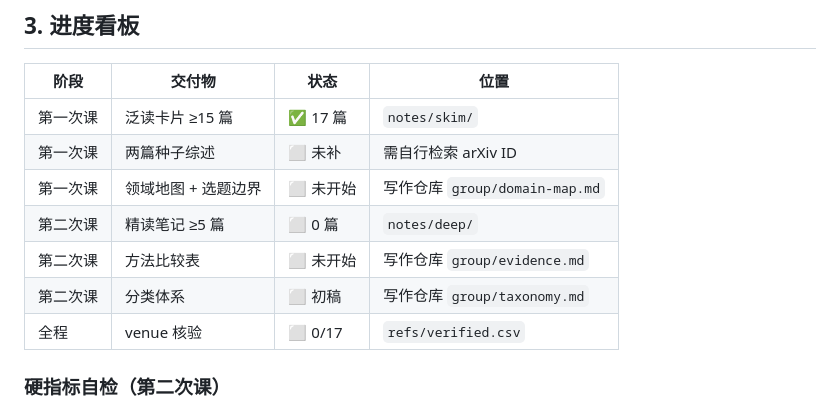
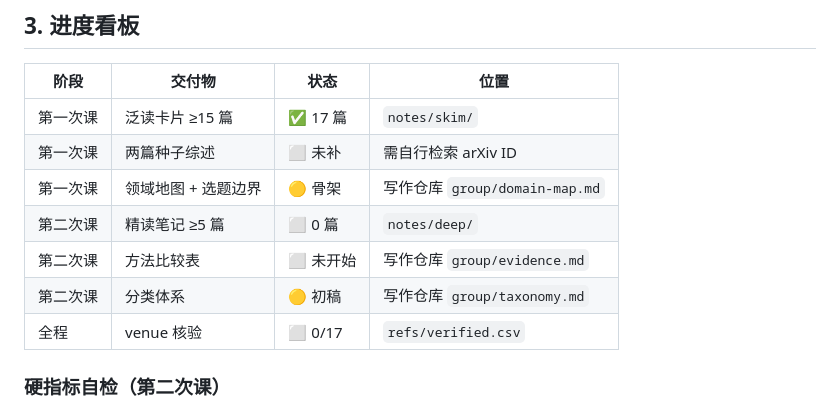
Before and after one commit to Gray-Su427/RSI_Harness_Reading, a Markdown page: README.md, the part around the change. Rendered like a GitHub page.

Commit message:
docs: mark domain map and taxonomy as drafts

```diff
--- a/README.md
+++ b/README.md
@@ -50,10 +50,10 @@ RSI 研究通常分三个层次：
 |---|---|---|---|
 | 第一次课 | 泛读卡片 ≥15 篇 | ✅ 17 篇 | `notes/skim/` |
 | 第一次课 | 两篇种子综述 | ⬜ 未补 | 需自行检索 arXiv ID |
-| 第一次课 | 领域地图 + 选题边界 | ⬜ 未开始 | 写作仓库 `group/domain-map.md` |
+| 第一次课 | 领域地图 + 选题边界 | 🟡 骨架 | 写作仓库 `group/domain-map.md` |
 | 第二次课 | 精读笔记 ≥5 篇 | ⬜ 0 篇 | `notes/deep/` |
 | 第二次课 | 方法比较表 | ⬜ 未开始 | 写作仓库 `group/evidence.md` |
-| 第二次课 | 分类体系 | ⬜ 初稿 | 写作仓库 `group/taxonomy.md` |
+| 第二次课 | 分类体系 | 🟡 初稿 | 写作仓库 `group/taxonomy.md` |
 | 全程 | venue 核验 | ⬜ 0/17 | `refs/verified.csv` |
 
 ### 硬指标自检（第二次课）
```
